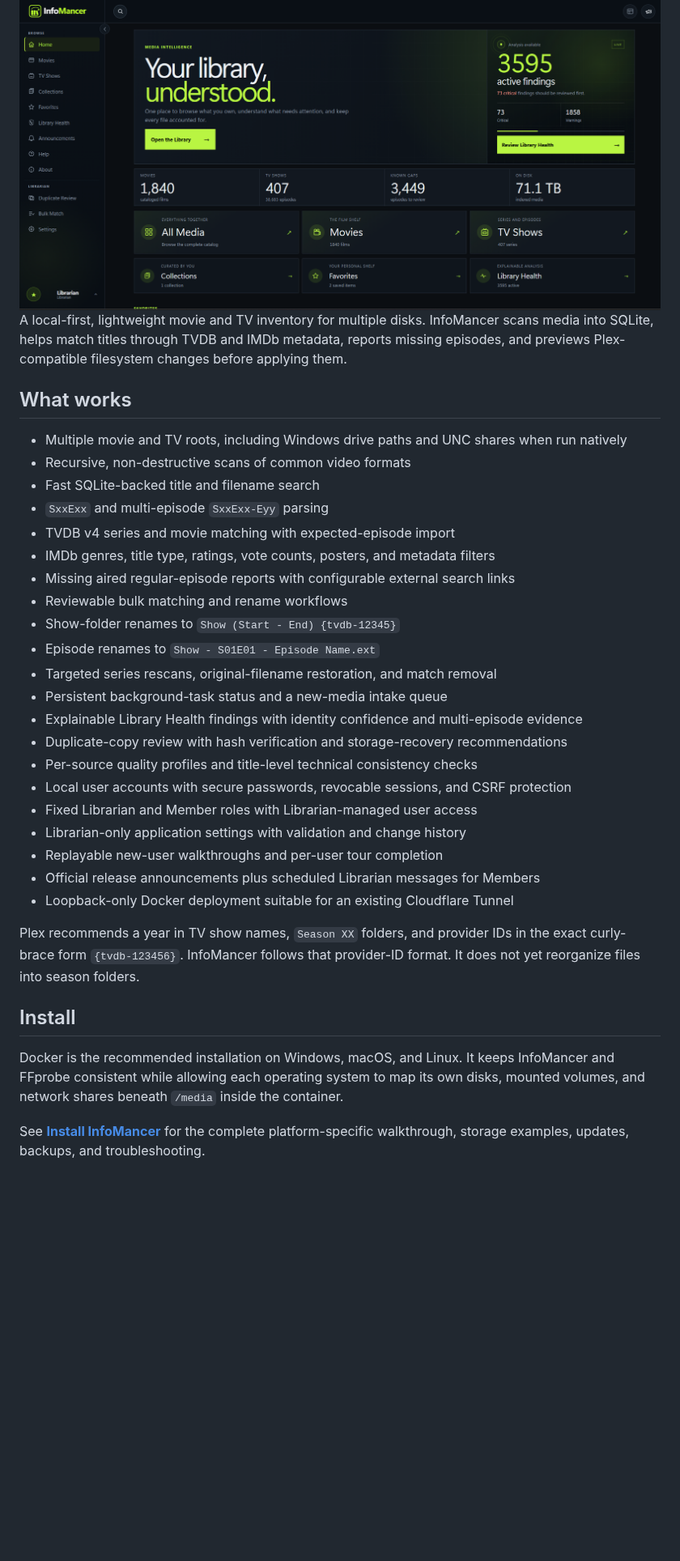
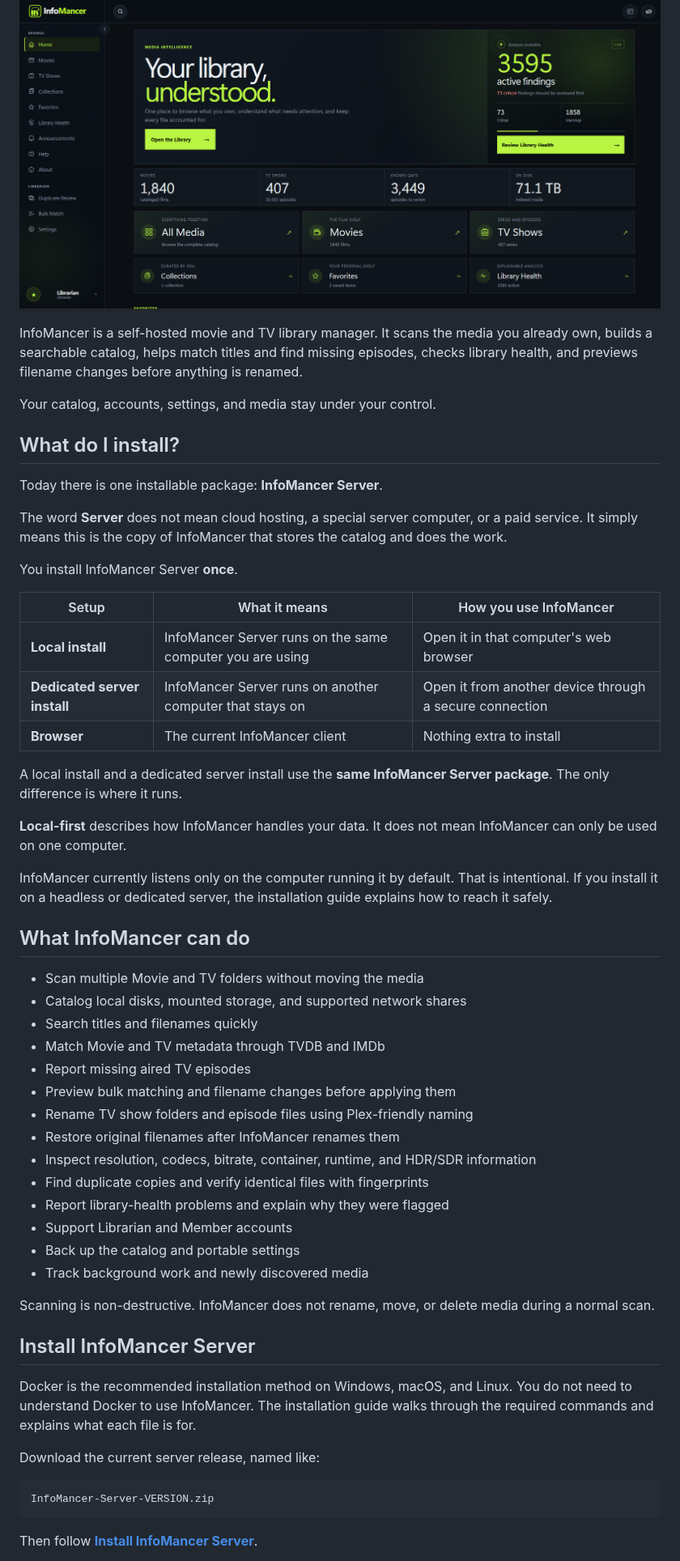
Before and after one commit to chandler-sol/InfoMancer, a Markdown page: README.md, the part around one of its changes. Shown at 81% size. Drawn GitHub-style; blank space fills up the shorter version.

````diff
--- a/README.md
+++ b/README.md
@@ -3,41 +3,59 @@
 **Website:** [infomancer.media](https://infomancer.media/)
 
 ![InfoMancer library intelligence dashboard](docs/Infomancer1.png)
-A local-first, lightweight movie and TV inventory for multiple disks. InfoMancer scans media into SQLite, helps match titles through TVDB and IMDb metadata, reports missing episodes, and previews Plex-compatible filesystem changes before applying them.
 
-## What works
+InfoMancer is a self-hosted movie and TV library manager. It scans the media you already own, builds a searchable catalog, helps match titles and find missing episodes, checks library health, and previews filename changes before anything is renamed.
 
-- Multiple movie and TV roots, including Windows drive paths and UNC shares when run natively
-- Recursive, non-destructive scans of common video formats
-- Fast SQLite-backed title and filename search
-- `SxxExx` and multi-episode `SxxExx-Eyy` parsing
-- TVDB v4 series and movie matching with expected-episode import
-- IMDb genres, title type, ratings, vote counts, posters, and metadata filters
-- Missing aired regular-episode reports with configurable external search links
-- Reviewable bulk matching and rename workflows
-- Show-folder renames to `Show (Start - End) {tvdb-12345}`
-- Episode renames to `Show - S01E01 - Episode Name.ext`
-- Targeted series rescans, original-filename restoration, and match removal
-- Persistent background-task status and a new-media intake queue
-- Explainable Library Health findings with identity confidence and multi-episode evidence
-- Duplicate-copy review with hash verification and storage-recovery recommendations
-- Per-source quality profiles and title-level technical consistency checks
-- Local user accounts with secure passwords, revocable sessions, and CSRF protection
-- Fixed Librarian and Member roles with Librarian-managed user access
-- Librarian-only application settings with validation and change history
-- Replayable new-user walkthroughs and per-user tour completion
-- Official release announcements plus scheduled Librarian messages for Members
-- Loopback-only Docker deployment suitable for an existing Cloudflare Tunnel
+Your catalog, accounts, settings, and media stay under your control.
 
-Plex recommends a year in TV show names, `Season XX` folders, and provider IDs in the exact curly-brace form `{tvdb-123456}`. InfoMancer follows that provider-ID format. It does not yet reorganize files into season folders.
+## What do I install?
 
-## Install
+Today there is one installable package: **InfoMancer Server**.
 
-Docker is the recommended installation on Windows, macOS, and Linux. It keeps
-InfoMancer and FFprobe consistent while allowing each operating system to map
-its own disks, mounted volumes, and network shares beneath `/media` inside the
-container.
+The word **Server** does not mean cloud hosting, a special server computer, or a paid service. It simply means this is the copy of InfoMancer that stores the catalog and does the work.
 
-See **[Install InfoMancer](docs/INSTALLATION.md)** for the complete
-platform-specific walkthrough, storage examples, updates, backups, and
-troubleshooting.
+You install InfoMancer Server **once**.
+
+| Setup | What it means | How you use InfoMancer |
+| --- | --- | --- |
+| **Local install** | InfoMancer Server runs on the same computer you are using | Open it in that computer's web browser |
+| **Dedicated server install** | InfoMancer Server runs on another computer that stays on | Open it from another device through a secure connection |
+| **Browser** | The current InfoMancer client | Nothing extra to install |
+
+A local install and a dedicated server install use the **same InfoMancer Server package**. The only difference is where it runs.
+
+**Local-first** describes how InfoMancer handles your data. It does not mean InfoMancer can only be used on one computer.
+
+InfoMancer currently listens only on the computer running it by default. That is intentional. If you install it on a headless or dedicated server, the installation guide explains how to reach it safely.
+
+## What InfoMancer can do
+
+- Scan multiple Movie and TV folders without moving the media
+- Catalog local disks, mounted storage, and supported network shares
+- Search titles and filenames quickly
+- Match Movie and TV metadata through TVDB and IMDb
+- Report missing aired TV episodes
+- Preview bulk matching and filename changes before applying them
+- Rename TV show folders and episode files using Plex-friendly naming
+- Restore original filenames after InfoMancer renames them
+- Inspect resolution, codecs, bitrate, container, runtime, and HDR/SDR information
+- Find duplicate copies and verify identical files with fingerprints
+- Report library-health problems and explain why they were flagged
+- Support Librarian and Member accounts
+- Back up the catalog and portable settings
+- Track background work and newly discovered media
+
+Scanning is non-destructive. InfoMancer does not rename, move, or delete media during a normal scan.
+
+## Install InfoMancer Server
+
+Docker is the recommended installation method on Windows, macOS, and Linux. You do not need to understand Docker to use InfoMancer. The installation guide walks through the required commands and explains what each file is for.
+
+Download the current server release, named like:
+
+```text
+InfoMancer-Server-VERSION.zip
+```
+
+Then follow **[Install InfoMancer Server](docs/INSTALLATION.md)**.
+
````
Also changed, not shown: other parts of README.md (+74 -114 lines).
